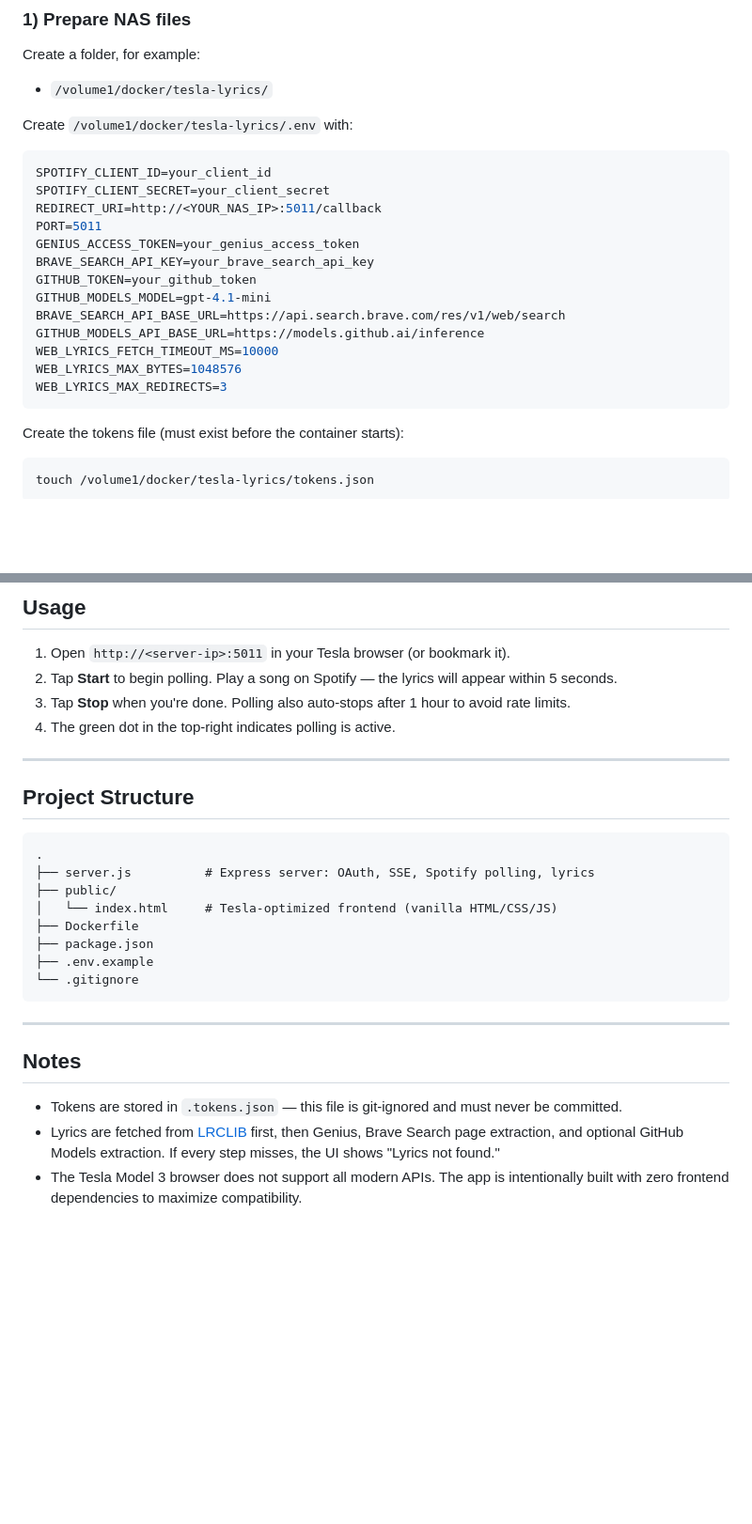
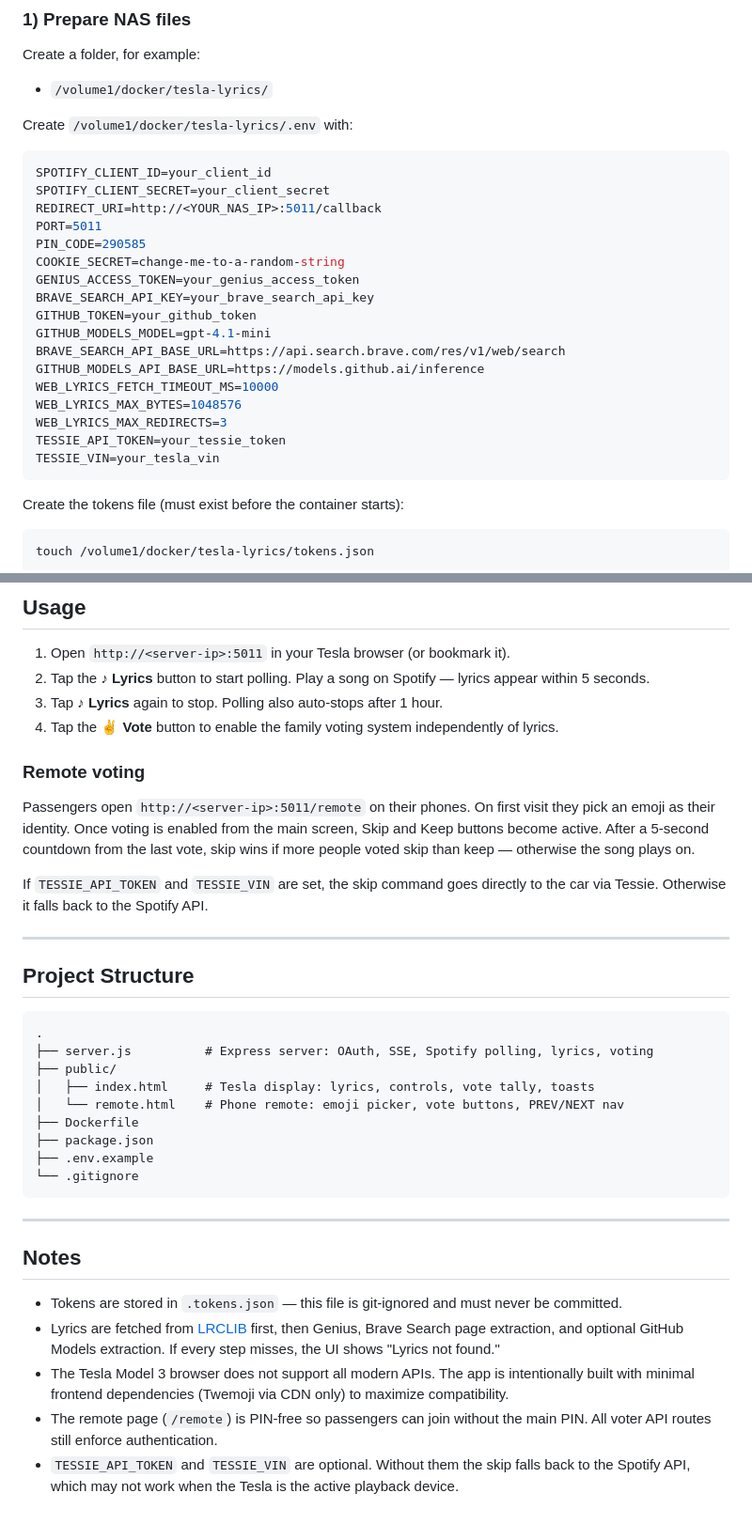
Before and after one commit to djoike/Tesla-Lyrics, a Markdown page: README.md, 2 parts joined by grey strips. Shown at 94% size. Rendered like a GitHub page; blank space fills up the shorter version.

````diff
--- a/README.md
+++ b/README.md
@@ -67,6 +67,8 @@ SPOTIFY_CLIENT_ID=your_client_id
 SPOTIFY_CLIENT_SECRET=your_client_secret
 REDIRECT_URI=http://<YOUR_NAS_IP>:5011/callback
 PORT=5011
+PIN_CODE=290585
+COOKIE_SECRET=change-me-to-a-random-string
 GENIUS_ACCESS_TOKEN=your_genius_access_token
 BRAVE_SEARCH_API_KEY=your_brave_search_api_key
 GITHUB_TOKEN=your_github_token
@@ -76,6 +78,8 @@ GITHUB_MODELS_API_BASE_URL=https://models.github.ai/inference
 WEB_LYRICS_FETCH_TIMEOUT_MS=10000
 WEB_LYRICS_MAX_BYTES=1048576
 WEB_LYRICS_MAX_REDIRECTS=3
+TESSIE_API_TOKEN=your_tessie_token
+TESSIE_VIN=your_tesla_vin
 ```
 
 Create the tokens file (must exist before the container starts):
@@ -150,9 +154,15 @@ Then visit `http://localhost:5011/login` to authenticate.
 ## Usage
 
 1. Open `http://<server-ip>:5011` in your Tesla browser (or bookmark it).
-2. Tap **Start** to begin polling. Play a song on Spotify — the lyrics will appear within 5 seconds.
-3. Tap **Stop** when you're done. Polling also auto-stops after 1 hour to avoid rate limits.
-4. The green dot in the top-right indicates polling is active.
+2. Tap the **♪ Lyrics** button to start polling. Play a song on Spotify — lyrics appear within 5 seconds.
+3. Tap **♪ Lyrics** again to stop. Polling also auto-stops after 1 hour.
+4. Tap the **✌ Vote** button to enable the family voting system independently of lyrics.
+
+### Remote voting
+
+Passengers open `http://<server-ip>:5011/remote` on their phones. On first visit they pick an emoji as their identity. Once voting is enabled from the main screen, Skip and Keep buttons become active. After a 5-second countdown from the last vote, skip wins if more people voted skip than keep — otherwise the song plays on.
+
+If `TESSIE_API_TOKEN` and `TESSIE_VIN` are set, the skip command goes directly to the car via Tessie. Otherwise it falls back to the Spotify API.
 
 ---
 
@@ -160,9 +170,10 @@ Then visit `http://localhost:5011/login` to authenticate.
 
 ```
 .
-├── server.js          # Express server: OAuth, SSE, Spotify polling, lyrics
+├── server.js          # Express server: OAuth, SSE, Spotify polling, lyrics, voting
 ├── public/
-│   └── index.html     # Tesla-optimized frontend (vanilla HTML/CSS/JS)
+│   ├── index.html     # Tesla display: lyrics, controls, vote tally, toasts
+│   └── remote.html    # Phone remote: emoji picker, vote buttons, PREV/NEXT nav
 ├── Dockerfile
 ├── package.json
 ├── .env.example
@@ -175,4 +186,6 @@ Then visit `http://localhost:5011/login` to authenticate.
 
 - Tokens are stored in `.tokens.json` — this file is git-ignored and must never be committed.
 - Lyrics are fetched from [LRCLIB](https://lrclib.net) first, then Genius, Brave Search page extraction, and optional GitHub Models extraction. If every step misses, the UI shows "Lyrics not found."
-- The Tesla Model 3 browser does not support all modern APIs. The app is intentionally built with zero frontend dependencies to maximize compatibility.
+- The Tesla Model 3 browser does not support all modern APIs. The app is intentionally built with minimal frontend dependencies (Twemoji via CDN only) to maximize compatibility.
+- The remote page (`/remote`) is PIN-free so passengers can join without the main PIN. All voter API routes still enforce authentication.
+- `TESSIE_API_TOKEN` and `TESSIE_VIN` are optional. Without them the skip falls back to the Spotify API, which may not work when the Tesla is the active playback device.
````
Also changed, not shown: AGENTS.md (+34 -11 lines).
